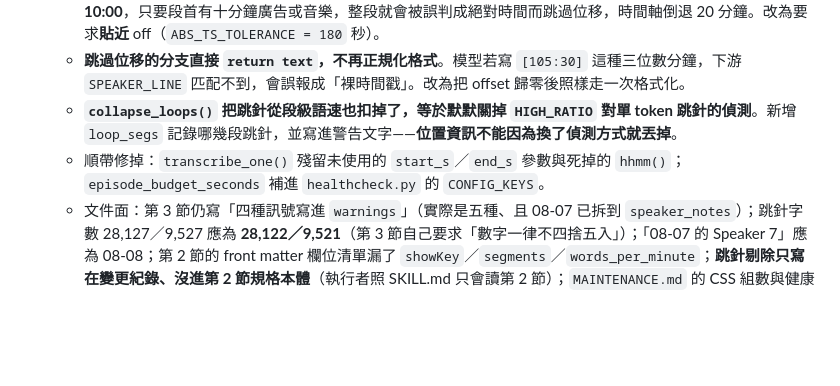
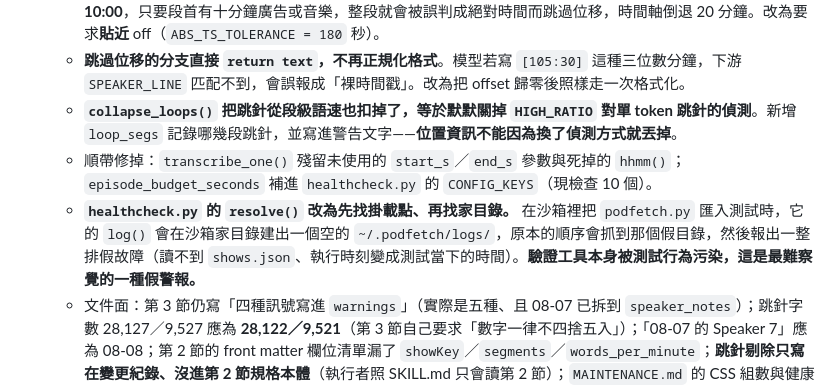
Before and after one commit to GunDamnBoy/podcast-knowledge-digest, a Markdown page: AGENT_BRIEF.md, the part around the change. GitHub-like rendering; blank space fills up the shorter version.

Commit message:
chore: update 2026-08-08 10:06

```diff
--- a/AGENT_BRIEF.md
+++ b/AGENT_BRIEF.md
@@ -420,7 +420,8 @@ podcast-knowledge-digest/
   - **時間戳偵測的判定線太鬆**。原本用「離 off 比離 0 近」，判定線落在 `off/2`——第 2 段 `off=1200` 時門檻只有 **10:00**，只要段首有十分鐘廣告或音樂，整段就會被誤判成絕對時間而跳過位移，時間軸倒退 20 分鐘。改為要求**貼近** off（`ABS_TS_TOLERANCE = 180` 秒）。
   - **跳過位移的分支直接 `return text`，不再正規化格式**。模型若寫 `[105:30]` 這種三位數分鐘，下游 `SPEAKER_LINE` 匹配不到，會誤報成「裸時間戳」。改為把 offset 歸零後照樣走一次格式化。
   - **`collapse_loops()` 把跳針從段級語速也扣掉了，等於默默關掉 `HIGH_RATIO` 對單 token 跳針的偵測**。新增 `loop_segs` 記錄哪幾段跳針，並寫進警告文字——**位置資訊不能因為換了偵測方式就丟掉**。
-  - 順帶修掉：`transcribe_one()` 殘留未使用的 `start_s`／`end_s` 參數與死掉的 `hhmm()`；`episode_budget_seconds` 補進 `healthcheck.py` 的 `CONFIG_KEYS`。
+  - 順帶修掉：`transcribe_one()` 殘留未使用的 `start_s`／`end_s` 參數與死掉的 `hhmm()`；`episode_budget_seconds` 補進 `healthcheck.py` 的 `CONFIG_KEYS`（現檢查 10 個）。
+  - **`healthcheck.py` 的 `resolve()` 改為先找掛載點、再找家目錄。** 在沙箱裡把 `podfetch.py` 匯入測試時，它的 `log()` 會在沙箱家目錄建出一個空的 `~/.podfetch/logs/`，原本的順序會抓到那個假目錄，然後報出一整排假故障（讀不到 `shows.json`、執行時刻變成測試當下的時間）。**驗證工具本身被測試行為污染，這是最難察覺的一種假警報。**
   - 文件面：第 3 節仍寫「四種訊號寫進 `warnings`」（實際是五種、且 08-07 已拆到 `speaker_notes`）；跳針字數 28,127／9,527 應為 **28,122／9,521**（第 3 節自己要求「數字一律不四捨五入」）；「08-07 的 Speaker 7」應為 08-08；第 2 節的 front matter 欄位清單漏了 `showKey`／`segments`／`words_per_minute`；**跳針剔除只寫在變更紀錄、沒進第 2 節規格本體**（執行者照 SKILL.md 只會讀第 2 節）；`MAINTENANCE.md` 的 CSS 組數與健康檢查清單未跟上；**「FT 從未在無人值守實測過」這句過期敘述同時存在於四個地方**，今天才真正跑通。
 
 ### 2026-08-07
```
Also changed, not shown: MAINTENANCE.md (+1 -0 lines).
